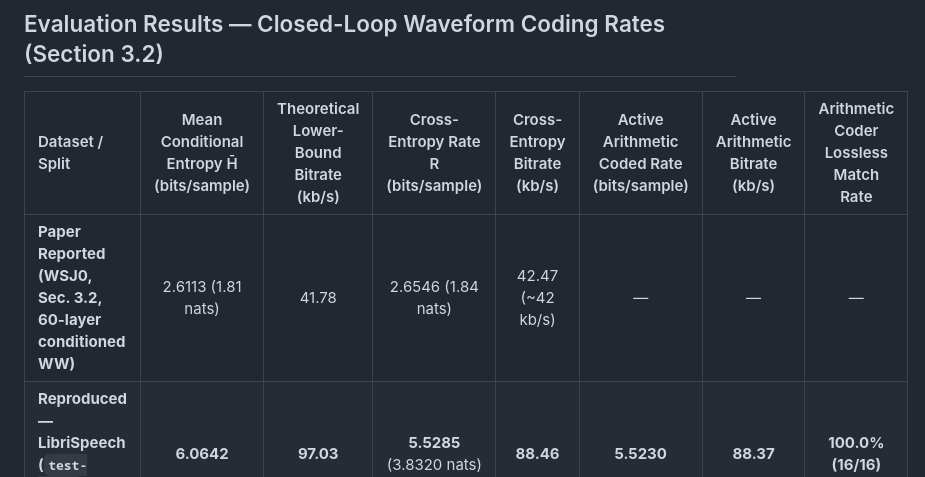
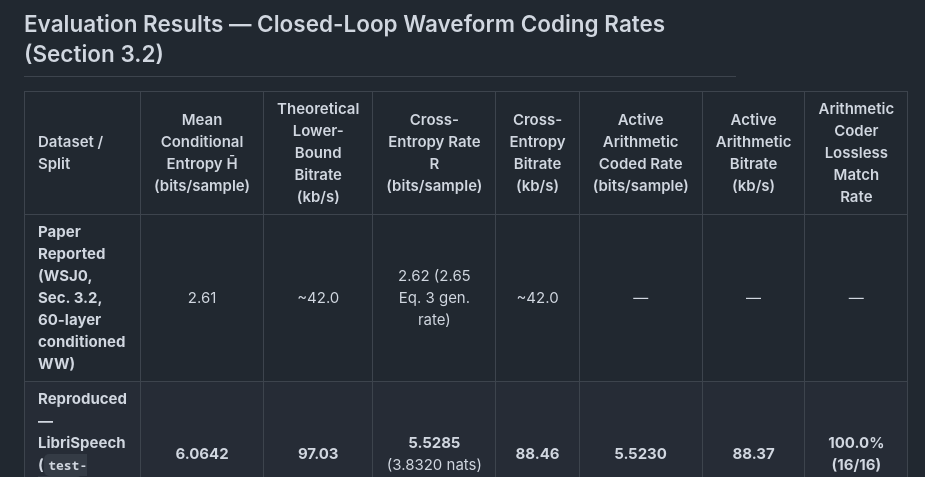
Before and after one commit to wq2012/wavenet_coding, a Markdown page: pretrained_models/wavenet_waveform_coder/README.md, the part around the change. Rendered like a GitHub page.

```diff
--- a/pretrained_models/wavenet_waveform_coder/README.md
+++ b/pretrained_models/wavenet_waveform_coder/README.md
@@ -52,7 +52,7 @@ Unconditioned closed-loop autoregressive WaveNet speech coder (`WW`, Section 2.3
 
 | Dataset / Split | Mean Conditional Entropy H̄ (bits/sample) | Theoretical Lower-Bound Bitrate (kb/s) | Cross-Entropy Rate R (bits/sample) | Cross-Entropy Bitrate (kb/s) | Active Arithmetic Coded Rate (bits/sample) | Active Arithmetic Bitrate (kb/s) | Arithmetic Coder Lossless Match Rate |
 | :--- | :---: | :---: | :---: | :---: | :---: | :---: | :---: |
-| **Paper Reported (WSJ0, Sec. 3.2, 60-layer conditioned WW)** | 2.6113 (1.81 nats) | 41.78 | 2.6546 (1.84 nats) | 42.47 (~42 kb/s) | — | — | — |
+| **Paper Reported (WSJ0, Sec. 3.2, 60-layer conditioned WW)** | 2.61 | ~42.0 | 2.62 (2.65 Eq. 3 gen. rate) | ~42.0 | — | — | — |
 | **Reproduced — LibriSpeech (`test-clean`, 16 utt)** | **6.0642** | **97.03** | **5.5285** (3.8320 nats) | **88.46** | **5.5230** | **88.37** | **100.0% (16/16)** |
 | **Reproduced — VCTK Corpus (16 utt)** | **6.0231** | **96.37** | **5.3500** (3.7083 nats) | **85.60** | **5.3485** | **85.58** | **100.0% (16/16)** |
 
```
Also changed, not shown: README.md (+9 -10 lines).
